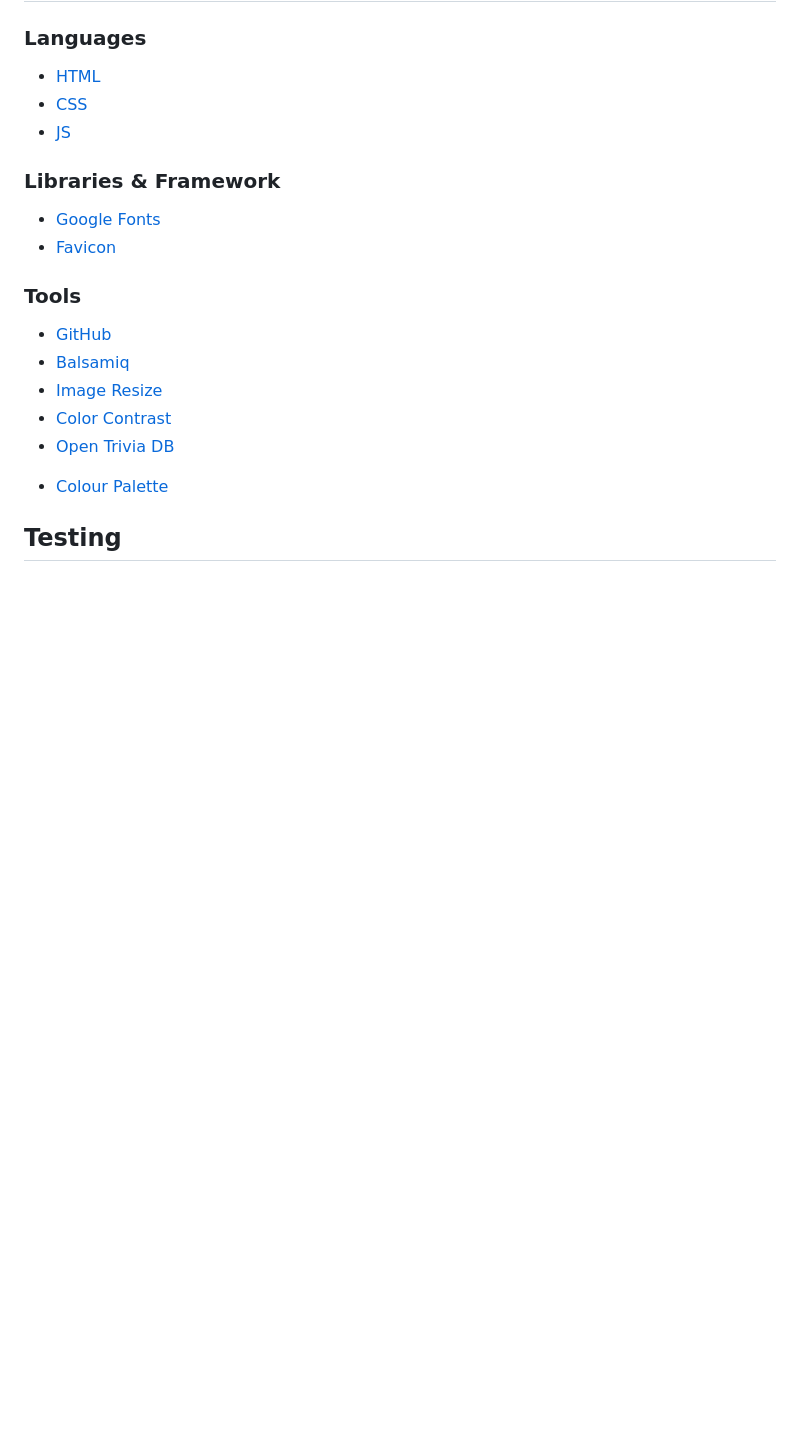
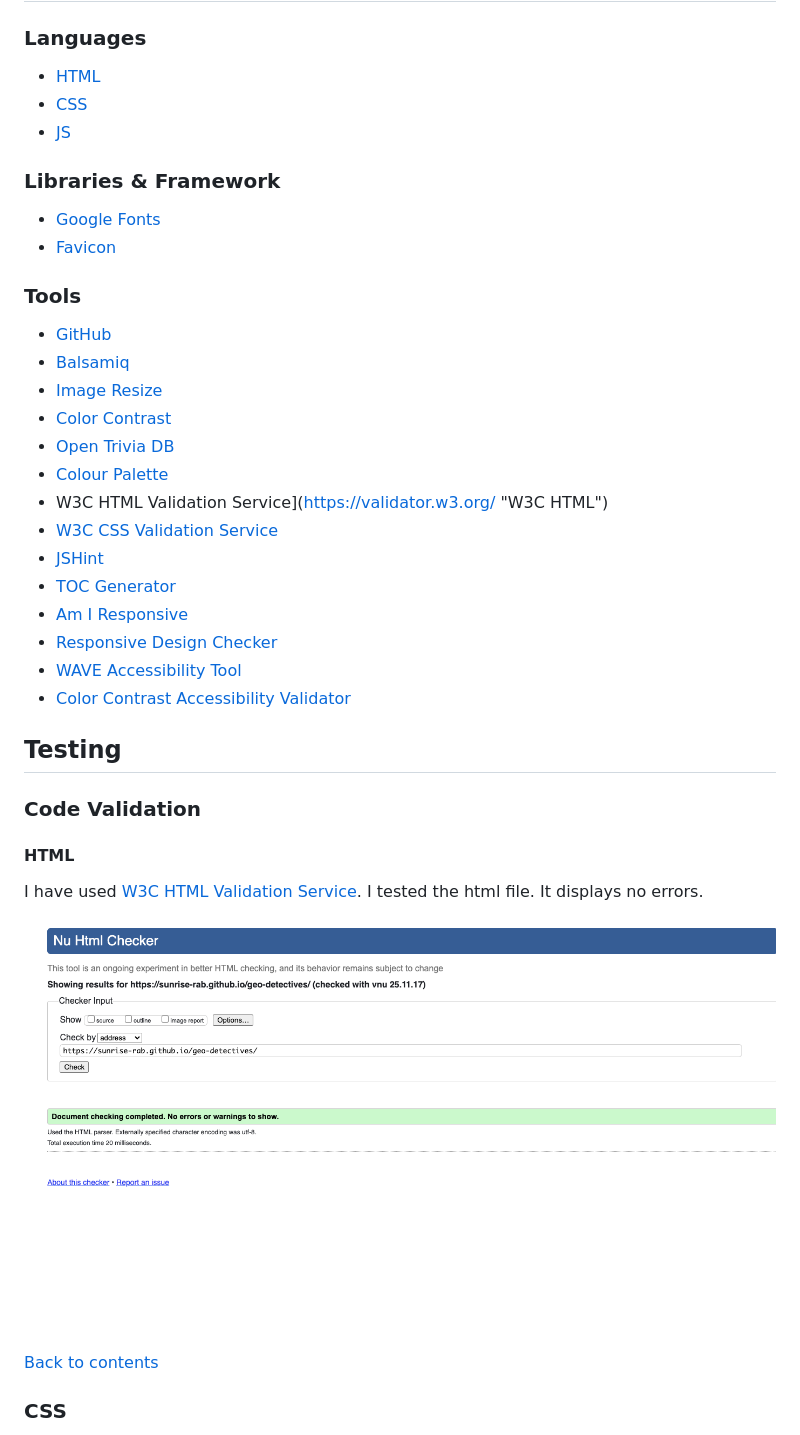
Before and after one commit to sunrise-rab/geo-detectives, a Markdown page: README.md, the part around one of its changes. Drawn GitHub-style; blank space fills up the shorter version.

Commit message:
Add HTML, CSS, and JS validation tests
.

```diff
--- a/README.md
+++ b/README.md
@@ -189,12 +194,34 @@ With a countdown timer, multiple-choice questions and real-time feedback on righ
 
 ### Tools
 
-* [GitHub](https://github.com/ "GitHub")
-* [Balsamiq](https://balsamiq.com/wireframes/ "Balsamiq")
-* [Image Resize](https://squoosh.app/)
-* [Color Contrast](https://contrastgrid.com/)
-* [Open Trivia DB](https://opentdb.com/ "Open Trivia DB")
+- [GitHub](https://github.com/ "GitHub")
+- [Balsamiq](https://balsamiq.com/wireframes/ "Balsamiq")
+- [Image Resize](https://squoosh.app/)
+- [Color Contrast](https://contrastgrid.com/)
+- [Open Trivia DB](https://opentdb.com/ "Open Trivia DB")
 - [Colour Palette](https://coolors.co/)
+- W3C HTML Validation Service](https://validator.w3.org/ "W3C HTML")
+- [W3C CSS Validation Service](https://jigsaw.w3.org/css-validator/ "W3C CSS")
+- [JSHint](https://jshint.com/ "JSHint")
+- [TOC Generator](https://ecotrust-canada.github.io/markdown-toc/ "TOC Generator")
+- [Am I Responsive](https://ui.dev/amiresponsive "Am I responsive")
+- [Responsive Design Checker](https://responsivedesignchecker.com/ "Responsive Design Checker")
+- [WAVE Accessibility Tool](https://wave.webaim.org/ "WAVE Accessibility Tool")
+- [Color Contrast Accessibility Validator](https://color.a11y.com/ "Color Contrast Accessibility Validator")
 
 
 ## Testing
+
+### Code Validation
+
+#### HTML
+
+I have used [W3C HTML Validation Service](https://validator.w3.org/ "W3C HTML"). I tested the html file. It displays no errors.
+
+![W3C HTML Validator](docs/html-checker.png "W3C HTML Validator index.html")
+
+
+[Back to contents](#contents)
+
+### CSS
+
```
Also changed, not shown: other parts of README.md (+22 -3 lines).
